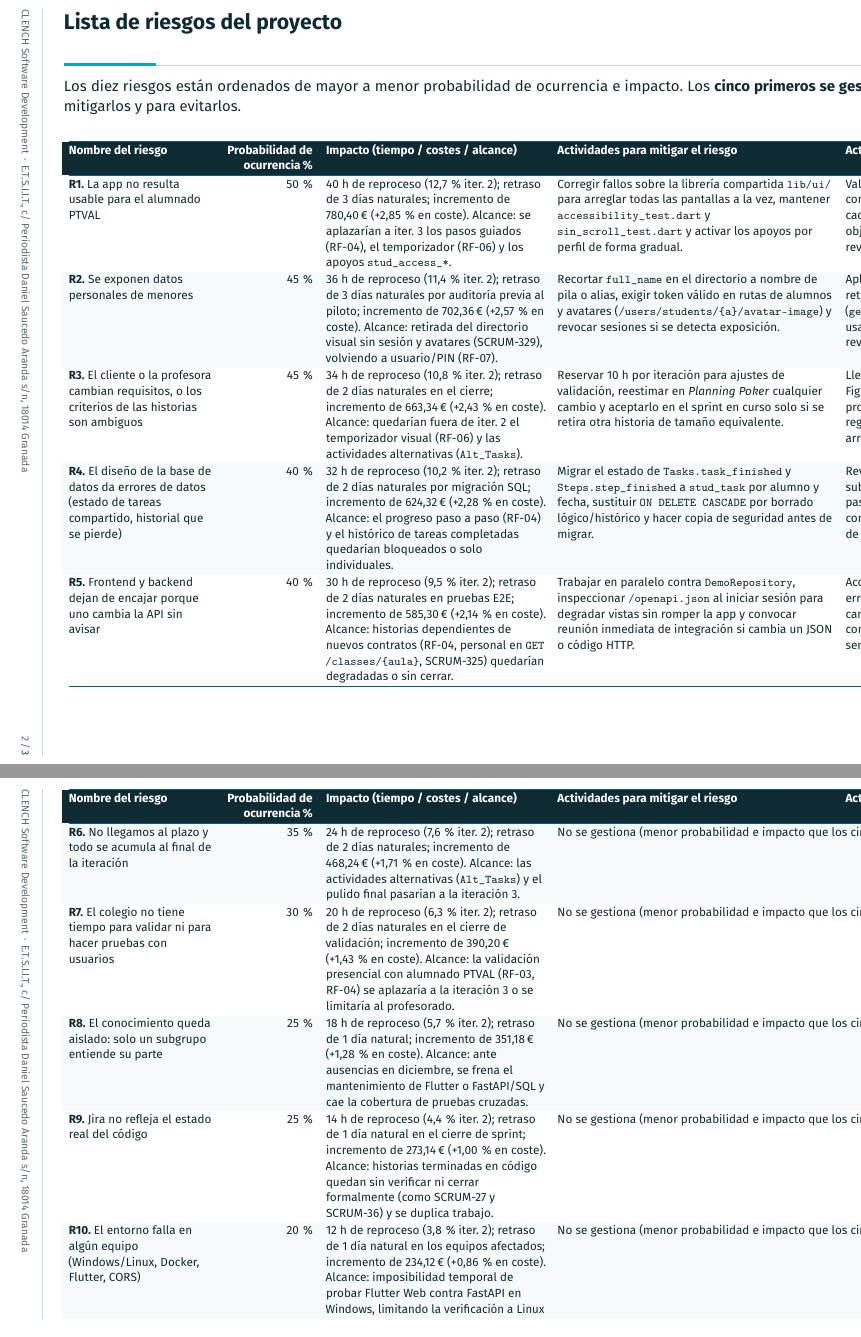
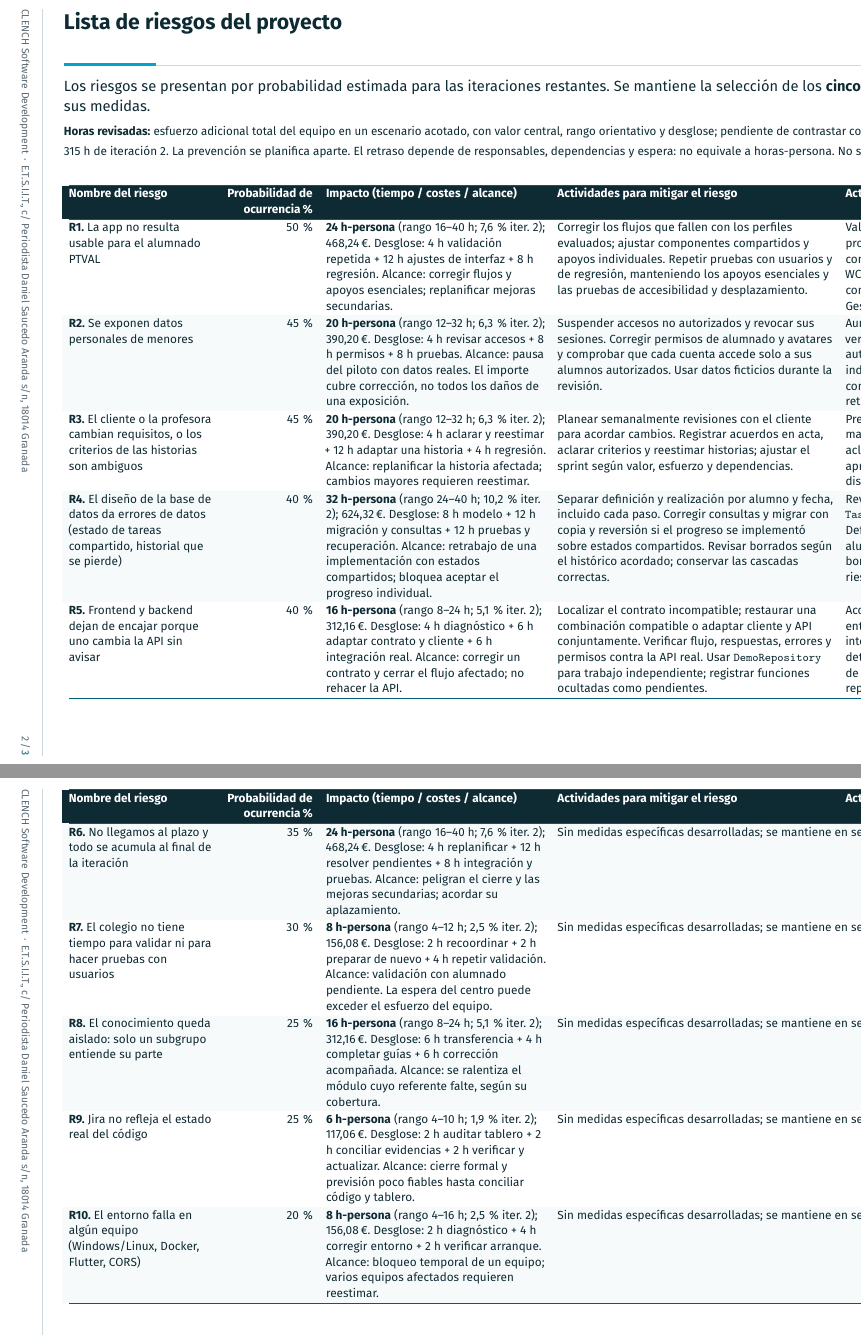
Before and after one commit to jxliian/dgp-mda-2627, a LaTeX document (docs/dgp/gestion_riesgos/PLAN_DE_RIESGOS_AUTOVIDA.tex): two parts of pages 2 and 3 of 3, joined at a grey line, cut so that both start at the same text. The pictures show the PDF file docs/dgp/gestion_riesgos/PLAN_DE_RIESGOS_AUTOVIDA.pdf that the author committed with the source.

Commit message:
riesgos corregidos

```diff
--- a/docs/dgp/gestion_riesgos/PLAN_DE_RIESGOS_AUTOVIDA.tex
+++ b/docs/dgp/gestion_riesgos/PLAN_DE_RIESGOS_AUTOVIDA.tex
@@ -149,7 +149,10 @@
 \begin{landscape}
 \section{Lista de riesgos del proyecto}
 
-\noindent Los diez riesgos están ordenados de mayor a menor probabilidad de ocurrencia e impacto. Los \textbf{cinco primeros se gestionan}, indicando sus actividades para mitigarlos y para evitarlos.
+\noindent Los riesgos se presentan por probabilidad estimada para las iteraciones restantes. Se mantiene la selección de los \textbf{cinco primeros como prioritarios} y se revisan sus medidas.
+
+\smallskip
+\noindent{\footnotesize\textbf{Horas revisadas:} esfuerzo adicional total del equipo en un escenario acotado, con valor central, rango orientativo y desglose; pendiente de contrastar con horas reales. Costes: 19,51\eu/h; porcentajes sobre 315 h de iteración 2. La prevención se planifica aparte. El retraso depende de responsables, dependencias y espera: no equivale a horas-persona. No sumar reprocesos solapados.}
 
 \vspace{0.22cm}
 \noindent{\footnotesize
@@ -168,72 +171,77 @@
 
 \textbf{R1.} La app no resulta usable para el alumnado PTVAL
 & 50\,\%
-& 40 h de reproceso (12,7\,\% iter. 2); retraso de 3 días naturales; incremento de 780,40\eu{} (+2,85\,\% en coste). Alcance: se aplazarían a iter. 3 los pasos guiados (RF-04), el temporizador (RF-06) y los apoyos \texttt{stud\_access\_*}.
-& Corregir fallos sobre la librería compartida \texttt{lib/ui/} para arreglar todas las pantallas a la vez, mantener \texttt{accessibility\_test.dart} y \texttt{sin\_scroll\_test.dart} y activar los apoyos por perfil de forma gradual.
-& Validar prototipos en Figma y pantallas en tablet con profesorado y alumnado PTVAL antes de cerrar cada historia; aplicar WCAG 2.2 AA (contraste 7:1, objetivos de al menos 64\,px, sin desplazamiento) y revisión del Gestor de Usabilidad.
+& \textbf{24 h-persona} (rango 16--40 h; 7,6\,\% iter. 2); 468,24\eu{}. Desglose: 4 h validación repetida + 12 h ajustes de interfaz + 8 h regresión. Alcance: corregir flujos y apoyos esenciales; replanificar mejoras secundarias.
+& Corregir los flujos que fallen con los perfiles evaluados; ajustar componentes compartidos y apoyos individuales. Repetir pruebas con usuarios y de regresión, manteniendo los apoyos esenciales y las pruebas de accesibilidad y desplazamiento.
+& Validar prototipos y pantallas en tablet con profesorado y alumnado PTVAL. Acordar criterios de comprensión, errores y ayuda necesaria. Aplicar WCAG 2.2 AA; distinguir los objetivos propios de contraste 7:1 y controles de 64 px. Revisión del Gestor de Usabilidad.
 \\
 
 \textbf{R2.} Se exponen datos personales de menores
 & 45\,\%
-& 36 h de reproceso (11,4\,\% iter. 2); retraso de 3 días naturales por auditoría previa al piloto; incremento de 702,36\eu{} (+2,57\,\% en coste). Alcance: retirada del directorio visual sin sesión y avatares (SCRUM-329), volviendo a usuario/PIN (RF-07).
-& Recortar \texttt{full\_name} en el directorio a nombre de pila o alias, exigir token válido en rutas de alumnos y avatares (\texttt{/users/students/\{a\}/avatar-image}) y revocar sesiones si se detecta exposición.
-& Aplicar minimización RGPD/LOPDGDD en la API: retirar consultas anónimas (\texttt{get\_optional\_current\_user}) sobre alumnado, usar solo cuentas ficticias de \texttt{datos\_de\_prueba.py} y revisar permisos en cada endpoint nuevo.
+& \textbf{20 h-persona} (rango 12--32 h; 6,3\,\% iter. 2); 390,20\eu{}. Desglose: 4 h revisar accesos + 8 h permisos + 8 h pruebas. Alcance: pausa del piloto con datos reales. El importe cubre corrección, no todos los daños de una exposición.
+& Suspender accesos no autorizados y revocar sus sesiones. Corregir permisos de alumnado y avatares y comprobar que cada cuenta accede solo a sus alumnos autorizados. Usar datos ficticios durante la revisión.
+& Aumentar la seguridad de a quién se entrega la app: verificar con el centro personas y dispositivos autorizados, registrar entregas y asignar cuentas individuales. Complementar el control de entrega con restricciones de la API y pruebas de permisos; retirar accesos cuando proceda.
 \\
 
 \textbf{R3.} El cliente o la profesora cambian requisitos, o los criterios de las historias son ambiguos
 & 45\,\%
-& 34 h de reproceso (10,8\,\% iter. 2); retraso de 2 días naturales en el cierre; incremento de 663,34\eu{} (+2,43\,\% en coste). Alcance: quedarían fuera de iter. 2 el temporizador visual (RF-06) y las actividades alternativas (\texttt{Alt\_Tasks}).
-& Reservar 10 h por iteración para ajustes de validación, reestimar en \textit{Planning Poker} cualquier cambio y aceptarlo en el sprint en curso solo si se retira otra historia de tamaño equivalente.
-& Llevar criterios de aceptación escritos y bocetos de Figma a la planificación para que el centro y la profesora los aprueben antes de programar; registrar acuerdos en acta y congelar alcance al arrancar.
+& \textbf{20 h-persona} (rango 12--32 h; 6,3\,\% iter. 2); 390,20\eu{}. Desglose: 4 h aclarar y reestimar + 12 h adaptar una historia + 4 h regresión. Alcance: replanificar la historia afectada; cambios mayores requieren reestimar.
+& Planear semanalmente revisiones con el cliente para acordar cambios. Registrar acuerdos en acta, aclarar criterios y reestimar historias; ajustar el sprint según valor, esfuerzo y dependencias.
+& Preparar criterios y bocetos antes de las revisiones; mantener el alcance validado y distinguir aclaraciones de nuevas peticiones. Acordar quién aprueba cada cambio y su entrega; confirmar la disponibilidad semanal con el centro.
 \\
 
 \textbf{R4.} El diseño de la base de datos da errores de datos (estado de tareas compartido, historial que se pierde)
 & 40\,\%
-& 32 h de reproceso (10,2\,\% iter. 2); retraso de 2 días naturales por migración SQL; incremento de 624,32\eu{} (+2,28\,\% en coste). Alcance: el progreso paso a paso (RF-04) y el histórico de tareas completadas quedarían bloqueados o solo individuales.
-& Migrar el estado de \texttt{Tasks.task\_finished} y \texttt{Steps.step\_finished} a \texttt{stud\_task} por alumno y fecha, sustituir \texttt{ON DELETE CASCADE} por borrado lógico/histórico y hacer copia de seguridad antes de migrar.
-& Revisar \texttt{CreacionTablas.sqlscript} entre todo el subequipo de backend antes de abrir historias de pasos o histórico e incluir pruebas de integración con varios alumnos compartiendo una misma tarea de clase.
+& \textbf{32 h-persona} (rango 24--40 h; 10,2\,\% iter. 2); 624,32\eu{}. Desglose: 8 h modelo + 12 h migración y consultas + 12 h pruebas y recuperación. Alcance: retrabajo de una implementación con estados compartidos; bloquea aceptar el progreso individual.
+& Separar definición y realización por alumno y fecha, incluido cada paso. Corregir consultas y migrar con copia y reversión si el progreso se implementó sobre estados compartidos. Revisar borrados según el histórico acordado; conservar las cascadas correctas.
+& Revisar antes del desarrollo los estados globales de \texttt{Tasks} y \texttt{Steps} y las asignaciones de \texttt{stud\_task}. Definir progreso individual e histórico. Probar dos alumnos con avances diferentes, dos fechas y borrados. El esquema actual justifica mantener este riesgo.
 \\
 
 \textbf{R5.} Frontend y backend dejan de encajar porque uno cambia la API sin avisar
 & 40\,\%
-& 30 h de reproceso (9,5\,\% iter. 2); retraso de 2 días naturales en pruebas E2E; incremento de 585,30\eu{} (+2,14\,\% en coste). Alcance: historias dependientes de nuevos contratos (RF-04, personal en \texttt{GET /classes/\{aula\}}, SCRUM-325) quedarían degradadas o sin cerrar.
-& Trabajar en paralelo contra \texttt{DemoRepository}, inspeccionar \texttt{/openapi.json} al iniciar sesión para degradar vistas sin romper la app y convocar reunión inmediata de integración si cambia un JSON o código HTTP.
-& Acordar el contrato OpenAPI (rutas, campos y errores) antes de empezar cada historia, prohibir cambios en \texttt{main} sin aviso previo y prueba de contrato en \textit{pull request}, e integrar ramas semanalmente.
+& \textbf{16 h-persona} (rango 8--24 h; 5,1\,\% iter. 2); 312,16\eu{}. Desglose: 4 h diagnóstico + 6 h adaptar contrato y cliente + 6 h integración real. Alcance: corregir un contrato y cerrar el flujo afectado; no rehacer la API.
+& Localizar el contrato incompatible; restaurar una combinación compatible o adaptar cliente y API conjuntamente. Verificar flujo, respuestas, errores y permisos contra la API real. Usar \texttt{DemoRepository} para trabajo independiente; registrar funciones ocultadas como pendientes.
+& Acordar y versionar OpenAPI; revisar rutas y JSON entre ambos equipos y comprobar contratos e integración en cada cambio compartido. Mantener la detección de capacidades. El desajuste de consulta de agenda, resuelto en iteración 1, justifica vigilar su repetición.
 \\
 \hline
 \pagebreak
 
 \textbf{R6.} No llegamos al plazo y todo se acumula al final de la iteración
 & 35\,\%
-& 24 h de reproceso (7,6\,\% iter. 2); retraso de 2 días naturales; incremento de 468,24\eu{} (+1,71\,\% en coste). Alcance: las actividades alternativas (\texttt{Alt\_Tasks}) y el pulido final pasarían a la iteración 3.
-& \multicolumn{2}{>{\raggedright\arraybackslash}p{13.42cm}@{}}{No se gestiona (menor probabilidad e impacto que los cinco priorizados).}
+& \textbf{24 h-persona} (rango 16--40 h; 7,6\,\% iter. 2); 468,24\eu{}. Desglose: 4 h replanificar + 12 h resolver pendientes + 8 h integración y pruebas. Alcance: peligran el cierre y las mejoras secundarias; acordar su aplazamiento.
+& \multicolumn{2}{>{\raggedright\arraybackslash}p{13.42cm}@{}}{Sin medidas específicas desarrolladas; se mantiene en seguimiento por debajo de los cinco prioritarios.}
 \\
 
 \textbf{R7.} El colegio no tiene tiempo para validar ni para hacer pruebas con usuarios
 & 30\,\%
-& 20 h de reproceso (6,3\,\% iter. 2); retraso de 2 días naturales en el cierre de validación; incremento de 390,20\eu{} (+1,43\,\% en coste). Alcance: la validación presencial con alumnado PTVAL (RF-03, RF-04) se aplazaría a la iteración 3 o se limitaría al profesorado.
-& \multicolumn{2}{>{\raggedright\arraybackslash}p{13.42cm}@{}}{No se gestiona (menor probabilidad e impacto que los cinco priorizados).}
+& \textbf{8 h-persona} (rango 4--12 h; 2,5\,\% iter. 2); 156,08\eu{}. Desglose: 2 h recoordinar + 2 h preparar de nuevo + 4 h repetir validación. Alcance: validación con alumnado pendiente. La espera del centro puede exceder el esfuerzo del equipo.
+& \multicolumn{2}{>{\raggedright\arraybackslash}p{13.42cm}@{}}{Sin medidas específicas desarrolladas; se mantiene en seguimiento por debajo de los cinco prioritarios.}
 \\
 
 \textbf{R8.} El conocimiento queda aislado: solo un subgrupo entiende su parte
 & 25\,\%
-& 18 h de reproceso (5,7\,\% iter. 2); retraso de 1 día natural; incremento de 351,18\eu{} (+1,28\,\% en coste). Alcance: ante ausencias en diciembre, se frena el mantenimiento de Flutter o FastAPI/SQL y cae la cobertura de pruebas cruzadas.
-& \multicolumn{2}{>{\raggedright\arraybackslash}p{13.42cm}@{}}{No se gestiona (menor probabilidad e impacto que los cinco priorizados).}
+& \textbf{16 h-persona} (rango 8--24 h; 5,1\,\% iter. 2); 312,16\eu{}. Desglose: 6 h transferencia + 4 h completar guías + 6 h corrección acompañada. Alcance: se ralentiza el módulo cuyo referente falte, según su cobertura.
+& \multicolumn{2}{>{\raggedright\arraybackslash}p{13.42cm}@{}}{Sin medidas específicas desarrolladas; se mantiene en seguimiento por debajo de los cinco prioritarios.}
 \\
 
 \textbf{R9.} Jira no refleja el estado real del código
 & 25\,\%
-& 14 h de reproceso (4,4\,\% iter. 2); retraso de 1 día natural en el cierre de sprint; incremento de 273,14\eu{} (+1,00\,\% en coste). Alcance: historias terminadas en código quedan sin verificar ni cerrar formalmente (como SCRUM-27 y SCRUM-36) y se duplica trabajo.
-& \multicolumn{2}{>{\raggedright\arraybackslash}p{13.42cm}@{}}{No se gestiona (menor probabilidad e impacto que los cinco priorizados).}
+& \textbf{6 h-persona} (rango 4--10 h; 1,9\,\% iter. 2); 117,06\eu{}. Desglose: 2 h auditar tablero + 2 h conciliar evidencias + 2 h verificar y actualizar. Alcance: cierre formal y previsión poco fiables hasta conciliar código y tablero.
+& \multicolumn{2}{>{\raggedright\arraybackslash}p{13.42cm}@{}}{Sin medidas específicas desarrolladas; se mantiene en seguimiento por debajo de los cinco prioritarios.}
 \\
 
 \textbf{R10.} El entorno falla en algún equipo (Windows/Linux, Docker, Flutter, CORS)
 & 20\,\%
-& 12 h de reproceso (3,8\,\% iter. 2); retraso de 1 día natural en los equipos afectados; incremento de 234,12\eu{} (+0,86\,\% en coste). Alcance: imposibilidad temporal de probar Flutter Web contra FastAPI en Windows, limitando la verificación a Linux o a \texttt{DemoRepository}.
-& \multicolumn{2}{>{\raggedright\arraybackslash}p{13.42cm}@{}}{No se gestiona (menor probabilidad e impacto que los cinco priorizados).}
+& \textbf{8 h-persona} (rango 4--16 h; 2,5\,\% iter. 2); 156,08\eu{}. Desglose: 2 h diagnóstico + 4 h corregir entorno + 2 h verificar arranque. Alcance: bloqueo temporal de un equipo; varios equipos afectados requieren reestimar.
+& \multicolumn{2}{>{\raggedright\arraybackslash}p{13.42cm}@{}}{Sin medidas específicas desarrolladas; se mantiene en seguimiento por debajo de los cinco prioritarios.}
 \\
 \hline
 \end{longtable}}
+% Base de la revisión de R4: CreacionTablas.sqlscript, Tasks.task_finished,
+% Steps.step_finished y stud_task; clases_db.assign_task comparte task_id.
+% Base de R5: peticion_backend.md (antecedente resuelto) y repository.dart,
+% discover/camposDelCuerpo/canTrackProgress; no se presupone una avería activa.
+% Las estimaciones cubren reproceso acotado, no el desarrollo funcional normal.
 \end{landscape}
 \restoregeometry
 
```
Also changed, not shown: docs/dgp/gestion_riesgos/PLAN_DE_RIESGOS_AUTOVIDA.pdf, docs/dgp/gestion_riesgos/PLAN_DE_RIESGOS_AUTOVIDA.tex (8 more changed lines).
